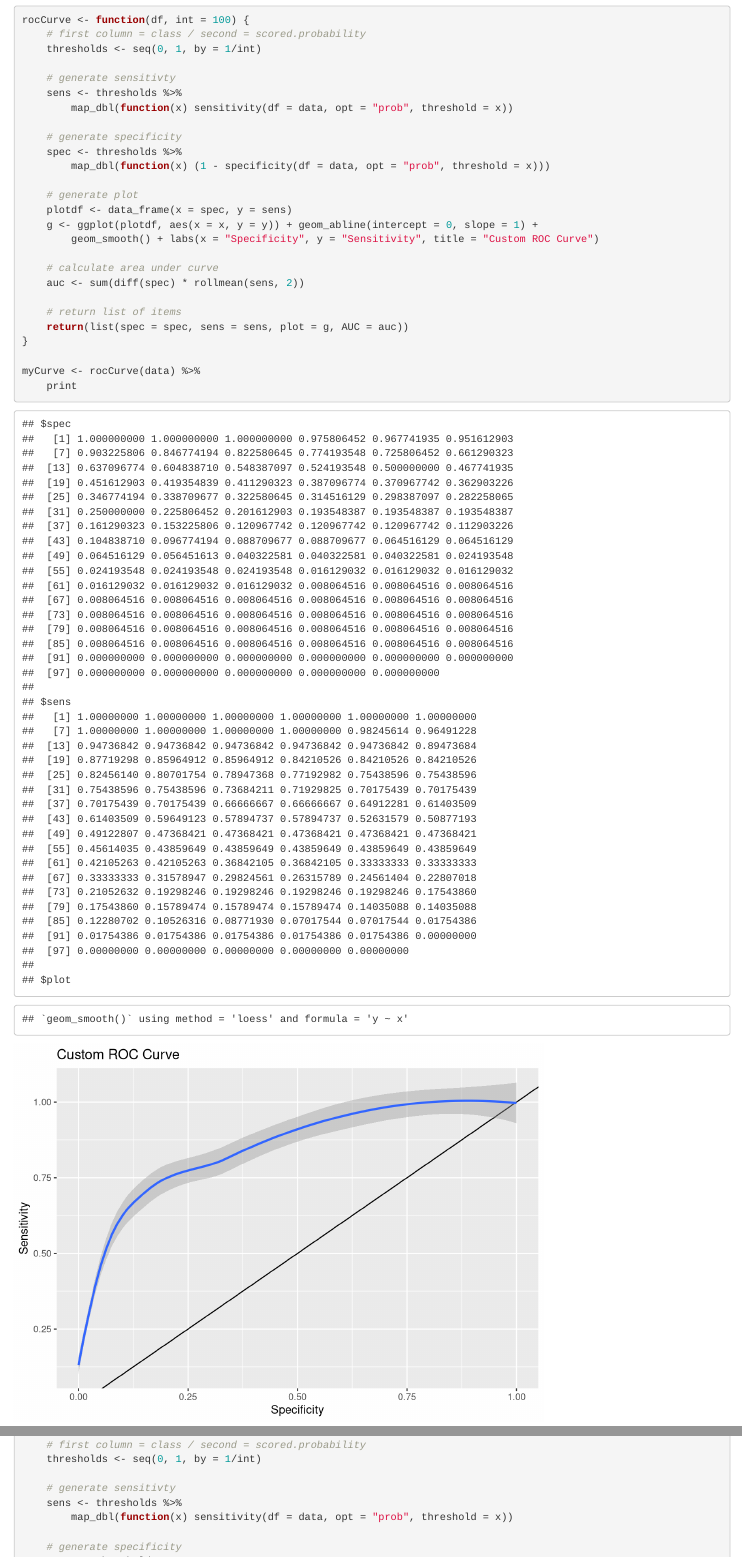
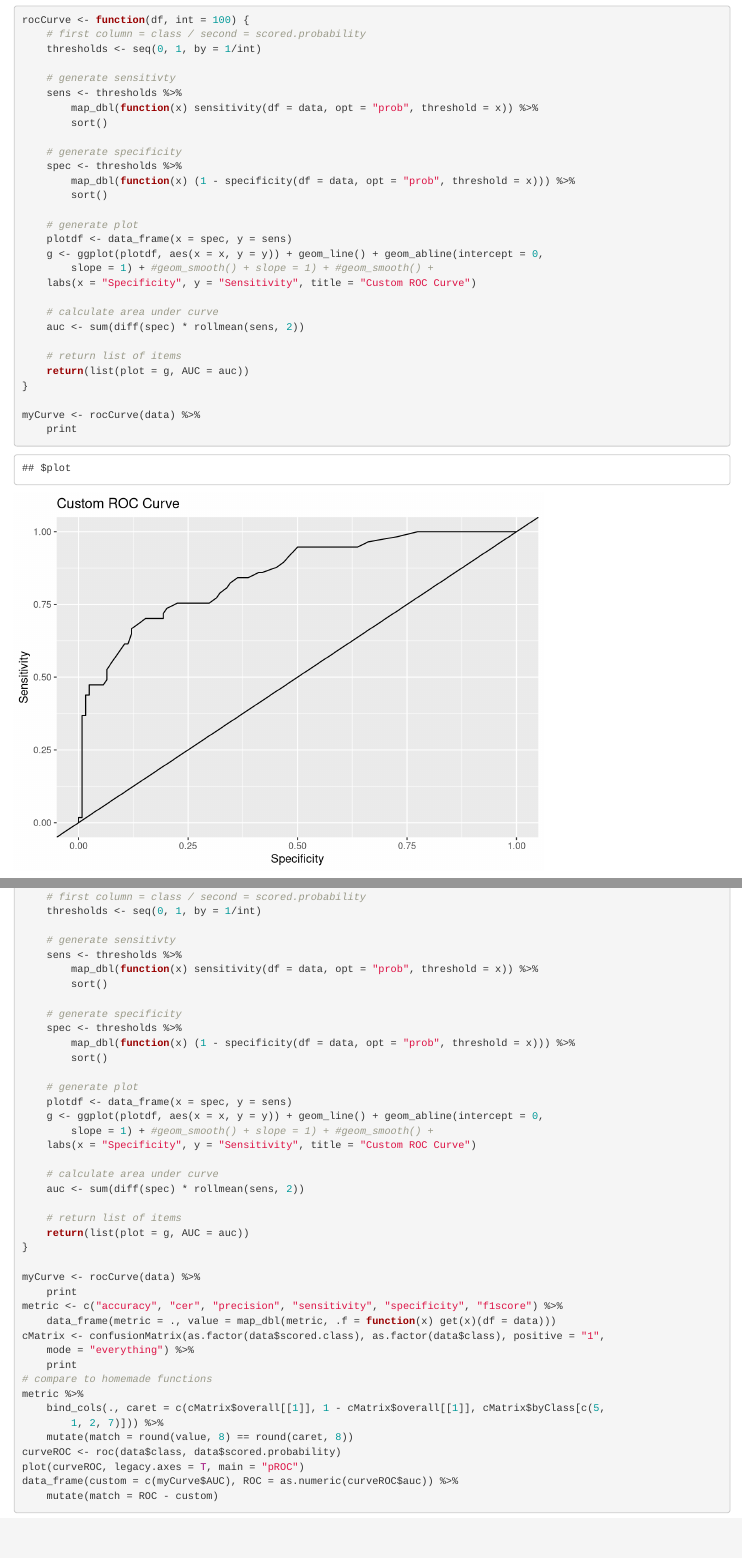
Before and after one commit to baroncurtin2/data621, an R Markdown document (week2/data621-week2hw.Rmd): the page in a window 1100 px wide, from 4690 px down, and a second part further down, joined at a grey line. Rendered offline with R 4.5, knitr and Pandoc, with nearby package versions; drawn as R Markdown's standard HTML page in place of the format the file asks for; code that draws random numbers runs with fixed seeds of ours.

```diff
--- a/week2/data621-week2hw.Rmd
+++ b/week2/data621-week2hw.Rmd
@@ -198,26 +198,27 @@
 
   # generate sensitivty
   sens <- thresholds %>%
-    map_dbl(function(x) sensitivity(df = data, opt = "prob", threshold = x))
+    map_dbl(function(x) sensitivity(df = data, opt = "prob", threshold = x)) %>%
+    sort()
 
   # generate specificity
   spec <- thresholds %>%
-    map_dbl(function(x) (1 - specificity(df = data, opt = "prob", threshold = x)))
+    map_dbl(function(x) (1 - specificity(df = data, opt = "prob", threshold = x))) %>%
+    sort()
 
   # generate plot
   plotdf <- data_frame(x = spec, y = sens)
   g <- ggplot(plotdf, aes(x = x, y = y)) +
+    geom_line() +
     geom_abline(intercept = 0, slope = 1) +
-    geom_smooth() +
+    #geom_smooth() +
     labs(x = "Specificity", y = "Sensitivity", title = "Custom ROC Curve")
 
   # calculate area under curve
   auc <- sum(diff(spec) * rollmean(sens, 2))
 
   # return list of items
-  return(list(spec = spec,
-              sens = sens,
-              plot = g,
+  return(list(plot = g,
               AUC = auc))
 }
 
```
Also changed, not shown: week2/data621-week2hw.Rmd (6 more changed lines), 1 other file.
